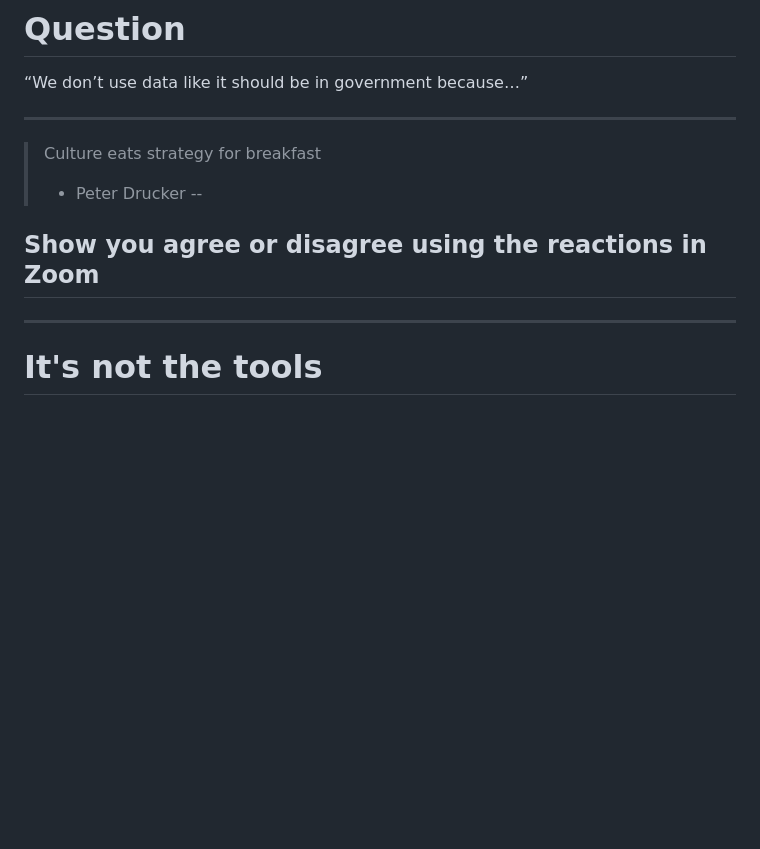
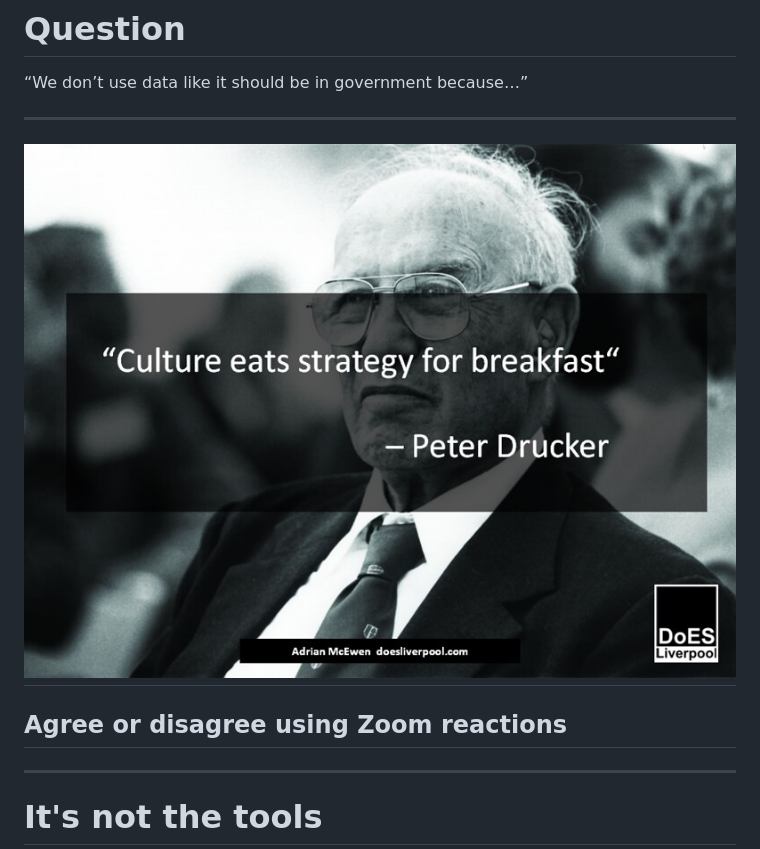
Before and after one commit to Datapolitan-Online-Tutorials/ThinkingWIthData, a Markdown page: content.md, the part around the change. Rendered like a GitHub page; pictures changed too: images/culture_strategy_quote.jpeg (added); blank space fills up the shorter version.

Commit message:
adding drucker quote image

```diff
--- a/content.md
+++ b/content.md
@@ -115,12 +115,14 @@ In the chat, let us know:
 
 ---
 
-> Culture eats strategy for breakfast
-> - Peter Drucker
+<!-- > Culture eats strategy for breakfast
+> - Peter Drucker -->
+
+![img-center-80](images/culture_strategy_quote.jpeg)
 --
 
 
-## Show you agree or disagree using the reactions in Zoom
+## Agree or disagree using Zoom reactions
 
 ---
 
```
